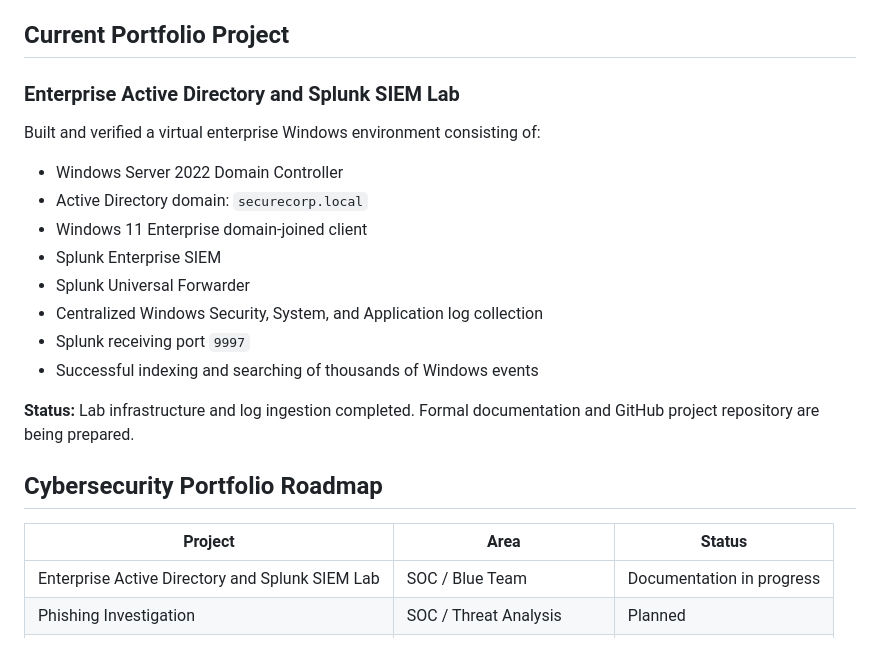
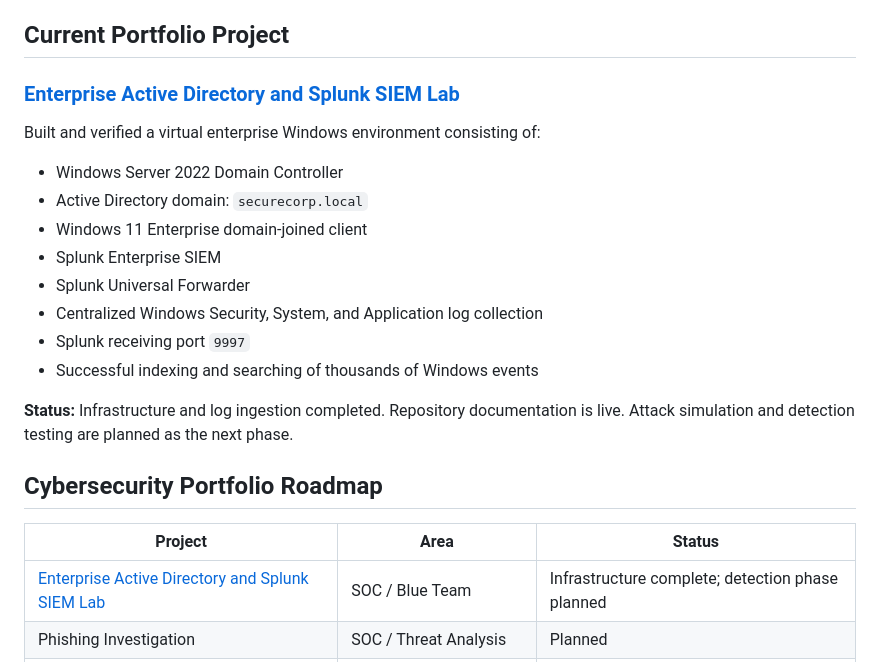
Before and after one commit to RAY883/RAY883, a Markdown page: README.md, the part around the change. GitHub-like rendering.

Commit message:
Link Project 1 repository from profile README

```diff
--- a/README.md
+++ b/README.md
@@ -23,7 +23,7 @@ I use this GitHub profile to document my labs, reports, lessons learned, and pro
 
 ## Current Portfolio Project
 
-### Enterprise Active Directory and Splunk SIEM Lab
+### [Enterprise Active Directory and Splunk SIEM Lab](https://github.com/RAY883/Enterprise-Active-Directory-Splunk-Lab)
 
 Built and verified a virtual enterprise Windows environment consisting of:
 
@@ -36,13 +36,13 @@ Built and verified a virtual enterprise Windows environment consisting of:
 - Splunk receiving port `9997`
 - Successful indexing and searching of thousands of Windows events
 
-**Status:** Lab infrastructure and log ingestion completed. Formal documentation and GitHub project repository are being prepared.
+**Status:** Infrastructure and log ingestion completed. Repository documentation is live. Attack simulation and detection testing are planned as the next phase.
 
 ## Cybersecurity Portfolio Roadmap
 
 | Project | Area | Status |
 |---|---|---|
-| Enterprise Active Directory and Splunk SIEM Lab | SOC / Blue Team | Documentation in progress |
+| [Enterprise Active Directory and Splunk SIEM Lab](https://github.com/RAY883/Enterprise-Active-Directory-Splunk-Lab) | SOC / Blue Team | Infrastructure complete; detection phase planned |
 | Phishing Investigation | SOC / Threat Analysis | Planned |
 | Incident Response Playbook | Incident Response / GRC | Planned |
 | Cloud and IAM Security Assessment | Cloud Security | Planned |
```
